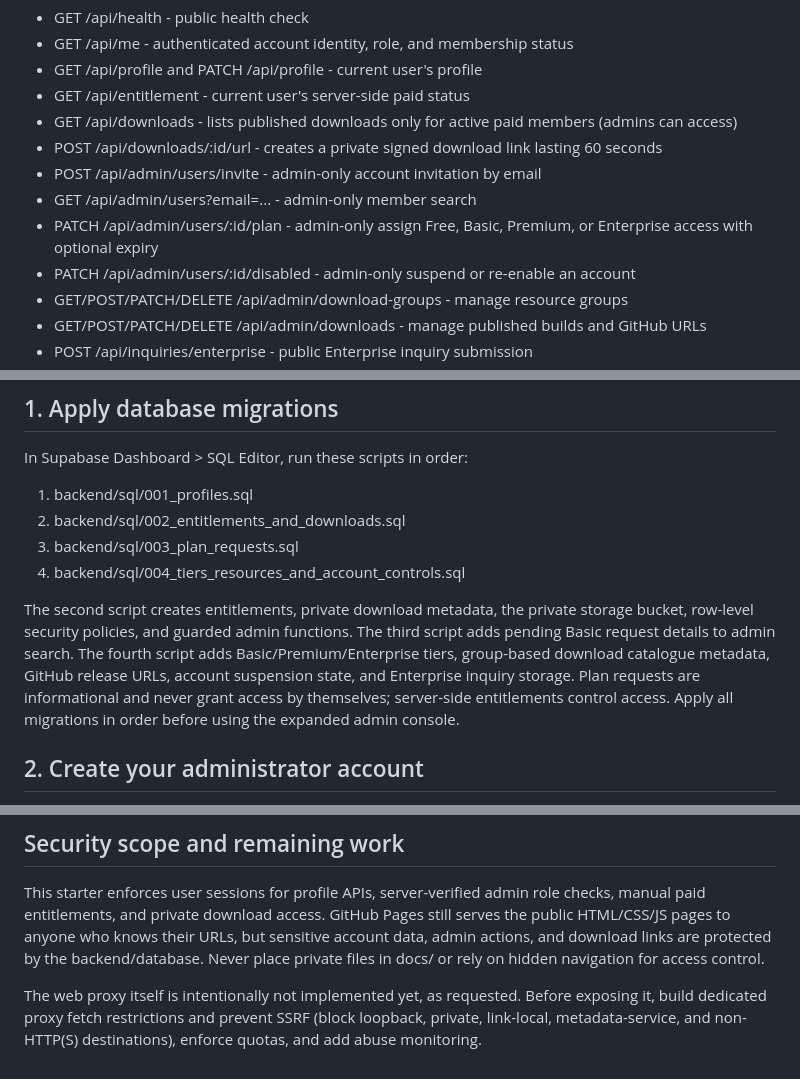
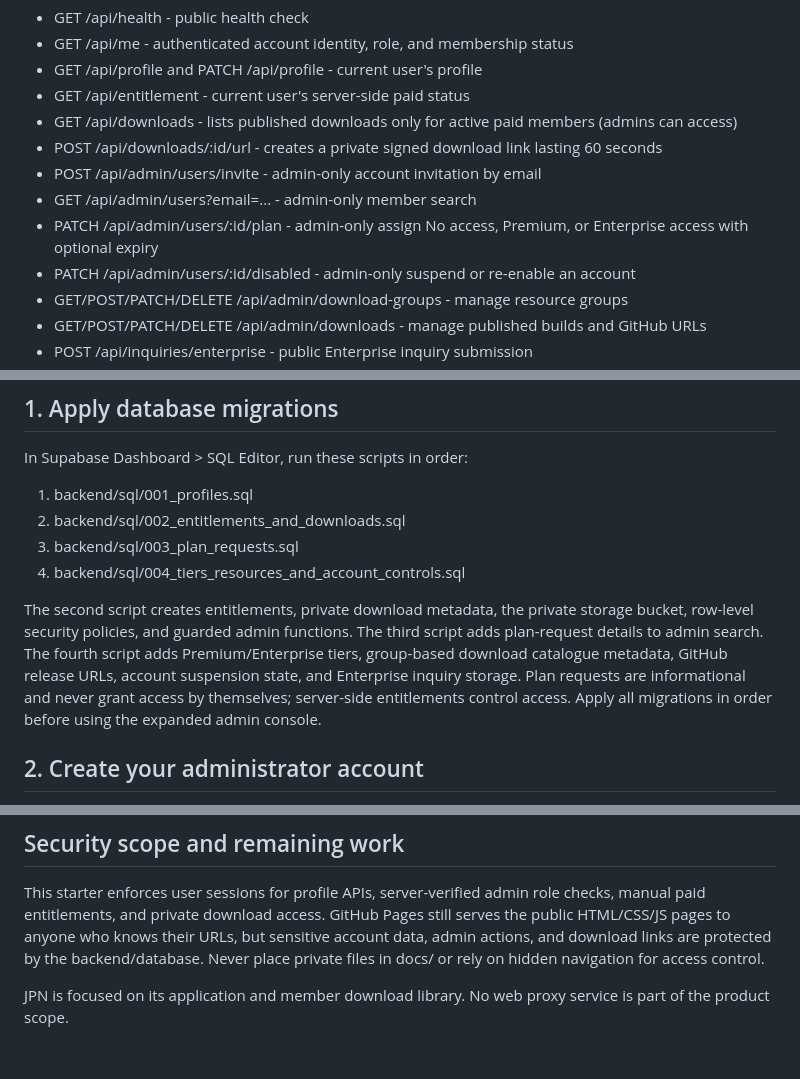
Before and after one commit to Jigar1234Nob/JPN, a Markdown page: backend/README.md, 3 parts joined by grey strips. Drawn GitHub-style.

Commit message:
Update backend documentation for app-only Premium and Enterprise plans

```diff
--- a/backend/README.md
+++ b/backend/README.md
@@ -14,7 +14,7 @@ Node.js 20+ / Express API using Supabase Auth for identity, Postgres row-level s
 - POST /api/downloads/:id/url - creates a private signed download link lasting 60 seconds
 - POST /api/admin/users/invite - admin-only account invitation by email
 - GET /api/admin/users?email=... - admin-only member search
-- PATCH /api/admin/users/:id/plan - admin-only assign Free, Basic, Premium, or Enterprise access with optional expiry
+- PATCH /api/admin/users/:id/plan - admin-only assign No access, Premium, or Enterprise access with optional expiry
 - PATCH /api/admin/users/:id/disabled - admin-only suspend or re-enable an account
 - GET/POST/PATCH/DELETE /api/admin/download-groups - manage resource groups
 - GET/POST/PATCH/DELETE /api/admin/downloads - manage published builds and GitHub URLs
@@ -33,7 +33,7 @@ In Supabase Dashboard > SQL Editor, run these scripts in order:
 3. backend/sql/003_plan_requests.sql
 4. backend/sql/004_tiers_resources_and_account_controls.sql
 
-The second script creates entitlements, private download metadata, the private storage bucket, row-level security policies, and guarded admin functions. The third script adds pending Basic request details to admin search. The fourth script adds Basic/Premium/Enterprise tiers, group-based download catalogue metadata, GitHub release URLs, account suspension state, and Enterprise inquiry storage. Plan requests are informational and never grant access by themselves; server-side entitlements control access. Apply all migrations in order before using the expanded admin console.
+The second script creates entitlements, private download metadata, the private storage bucket, row-level security policies, and guarded admin functions. The third script adds plan-request details to admin search. The fourth script adds Premium/Enterprise tiers, group-based download catalogue metadata, GitHub release URLs, account suspension state, and Enterprise inquiry storage. Plan requests are informational and never grant access by themselves; server-side entitlements control access. Apply all migrations in order before using the expanded admin console.
 
 ## 2. Create your administrator account
 
@@ -96,4 +96,4 @@ There is no checkout, payment processor, or automatic billing. The admin opens /
 
 This starter enforces user sessions for profile APIs, server-verified admin role checks, manual paid entitlements, and private download access. GitHub Pages still serves the public HTML/CSS/JS pages to anyone who knows their URLs, but sensitive account data, admin actions, and download links are protected by the backend/database. Never place private files in docs/ or rely on hidden navigation for access control.
 
-The web proxy itself is intentionally not implemented yet, as requested. Before exposing it, build dedicated proxy fetch restrictions and prevent SSRF (block loopback, private, link-local, metadata-service, and non-HTTP(S) destinations), enforce quotas, and add abuse monitoring.
+JPN is focused on its application and member download library. No web proxy service is part of the product scope.
```
